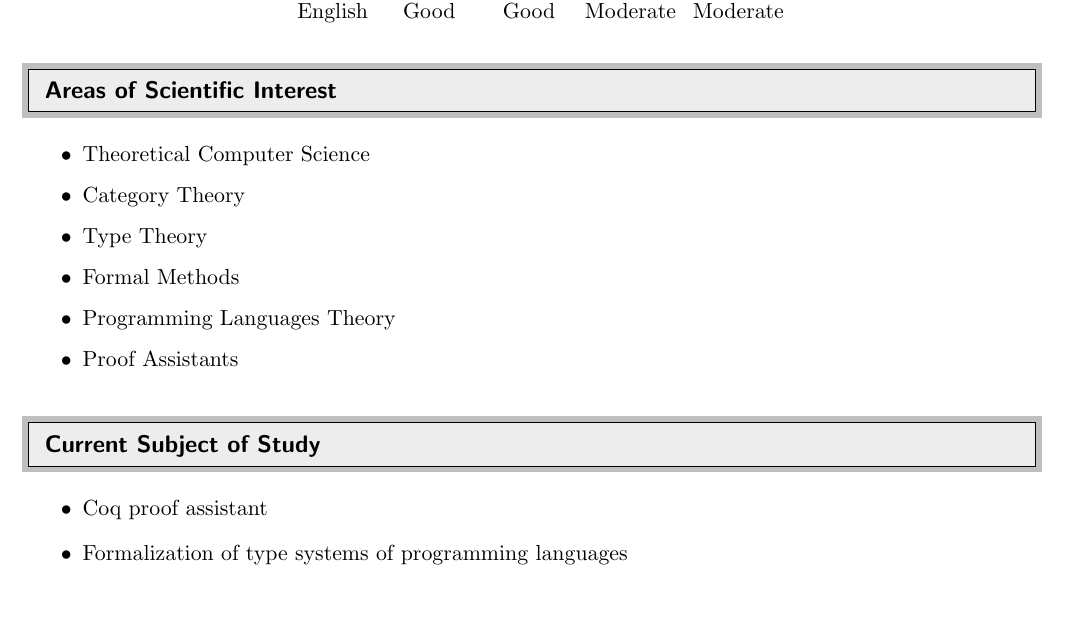
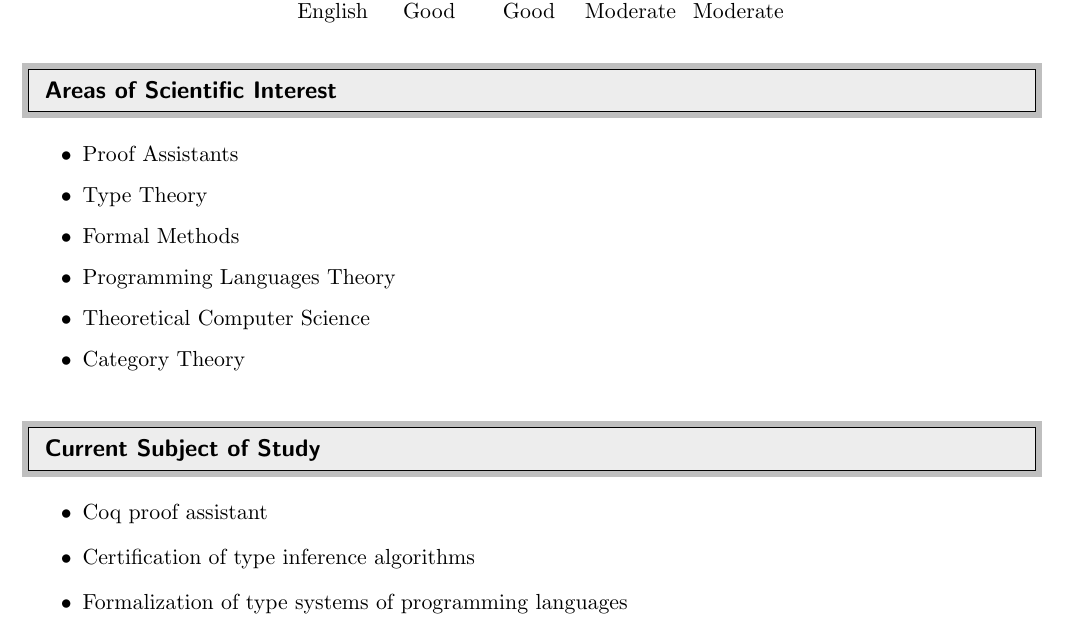
Before and after one commit to rafaelcgs10/My-CV, a LaTeX CV (cv.tex): part of the page, cut so that both start at the same text. Compiled offline with pdfLaTeX.

Commit message:
realmente faz o que os ultimos commits dizem

```diff
--- a/cv.tex
+++ b/cv.tex
@@ -104,12 +104,12 @@ English    & Good\hspace{3mm}       & Good\hspace{3mm}     & Moderate\hspace{3mm
 \resheading{Areas of Scientific Interest}
 %%%%%%%%%%%%%%%%%%%%%%%%%%%%%%
 \begin{itemize}
-    \resitem{Theoretical Computer Science}
-	\resitem{Category Theory}
-	\resitem{Type Theory}
-	\resitem{Formal Methods}
-	\resitem{Programming Languages Theory}
-	\resitem{Proof Assistants}
+  \resitem{Proof Assistants}
+  \resitem{Type Theory}
+  \resitem{Formal Methods}
+  \resitem{Programming Languages Theory}
+  \resitem{Theoretical Computer Science}
+  \resitem{Category Theory}
 \end{itemize}
 
 %%%%%%%%%%%%%%%%%%%%%%%%%%%%%%
@@ -117,6 +117,7 @@ English    & Good\hspace{3mm}       & Good\hspace{3mm}     & Moderate\hspace{3mm
 %%%%%%%%%%%%%%%%%%%%%%%%%%%%%%
 \begin{itemize}
 \item Coq proof assistant
+\item Certification of type inference algorithms
 \item Formalization of type systems of programming languages
 \end{itemize}
 %%%%%%%%%%%%%%%%%%%%%%%%%%%%%%
```
Also changed, not shown: cv.pdf.
